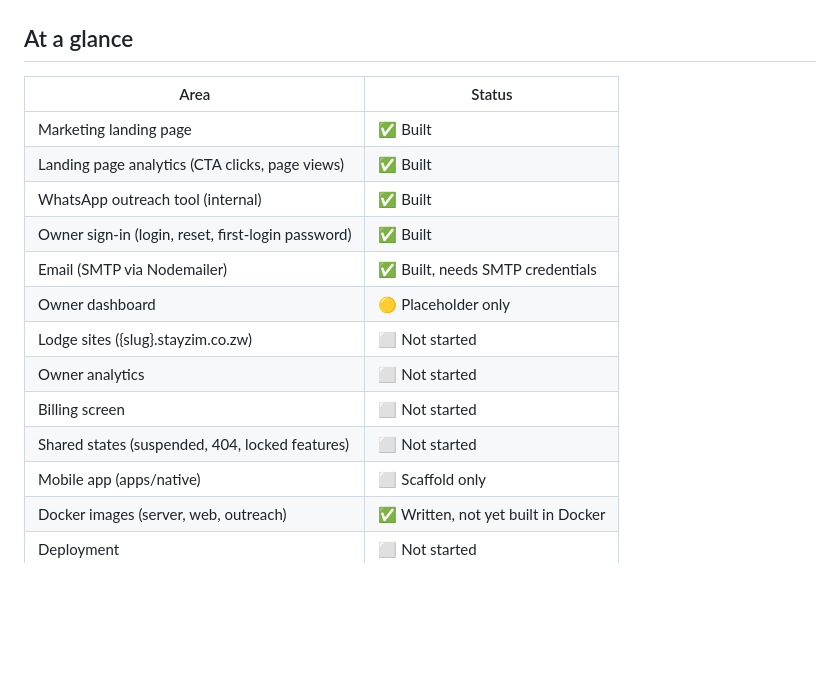
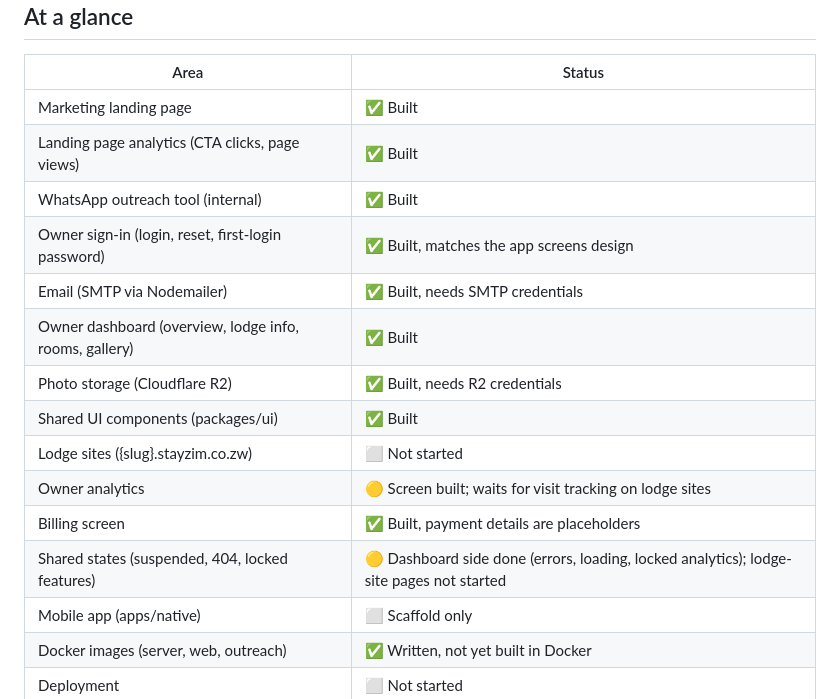
Before and after one commit to Christus-Veritas-Technologies/stayzim, a Markdown page: docs/progress.md, the part around one of its changes. Drawn GitHub-style; blank space fills up the shorter version.

```diff
--- a/docs/progress.md
+++ b/docs/progress.md
@@ -11,13 +11,15 @@ _What's built, what's next, and what's blocking. Update this file whenever a pie
 | Marketing landing page | ✅ Built |
 | Landing page analytics (CTA clicks, page views) | ✅ Built |
 | WhatsApp outreach tool (internal) | ✅ Built |
-| Owner sign-in (login, reset, first-login password) | ✅ Built |
+| Owner sign-in (login, reset, first-login password) | ✅ Built, matches the app screens design |
 | Email (SMTP via Nodemailer) | ✅ Built, needs SMTP credentials |
-| Owner dashboard | 🟡 Placeholder only |
+| Owner dashboard (overview, lodge info, rooms, gallery) | ✅ Built |
+| Photo storage (Cloudflare R2) | ✅ Built, needs R2 credentials |
+| Shared UI components (packages/ui) | ✅ Built |
 | Lodge sites ({slug}.stayzim.co.zw) | ⬜ Not started |
-| Owner analytics | ⬜ Not started |
-| Billing screen | ⬜ Not started |
-| Shared states (suspended, 404, locked features) | ⬜ Not started |
+| Owner analytics | 🟡 Screen built; waits for visit tracking on lodge sites |
+| Billing screen | ✅ Built, payment details are placeholders |
+| Shared states (suspended, 404, locked features) | 🟡 Dashboard side done (errors, loading, locked analytics); lodge-site pages not started |
 | Mobile app (apps/native) | ⬜ Scaffold only |
 | Docker images (server, web, outreach) | ✅ Written, not yet built in Docker |
 | Deployment | ⬜ Not started |
```
Also changed, not shown: other parts of docs/progress.md (+34 -18 lines).
